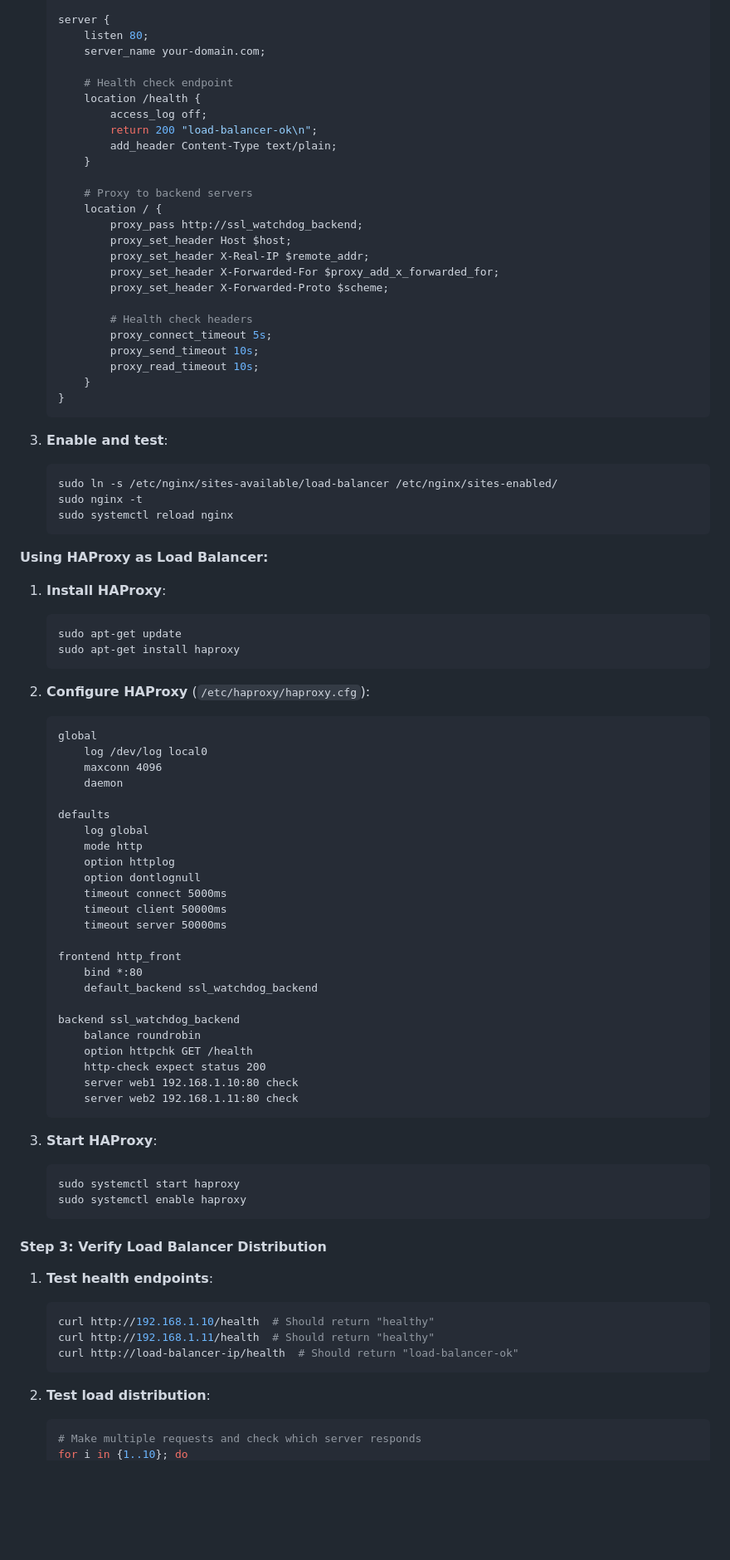
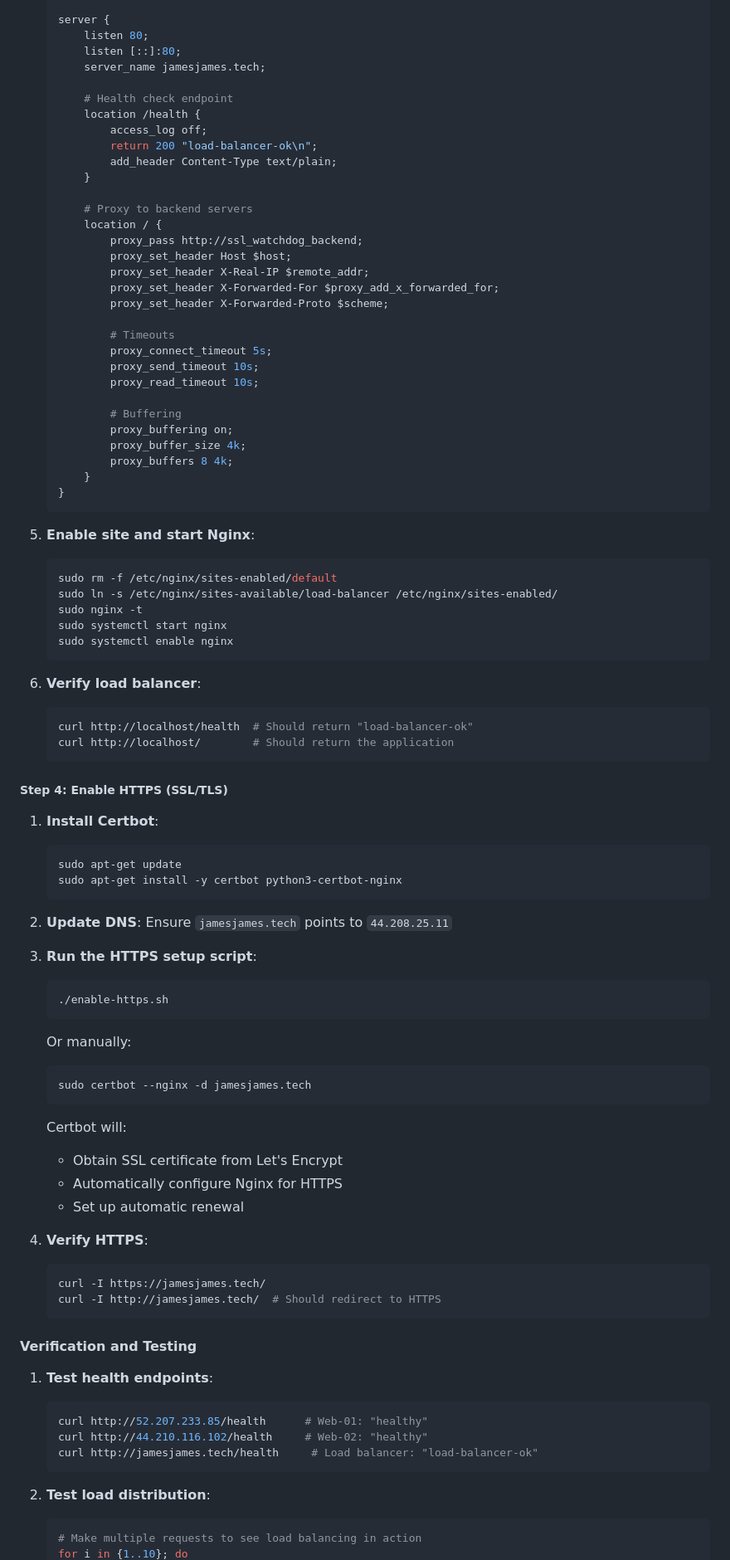
Before and after one commit to owizdom/Playing-Around-with-APIs, a Markdown page: README.md, the part around one of its changes. Shown at 83% size. Drawn GitHub-style; blank space fills up the shorter version.

````diff
--- a/README.md
+++ b/README.md
@@ -329,7 +409,8 @@ Repeat the same steps as Web Server 1, ensuring identical file structure and con
 
    server {
        listen 80;
-       server_name your-domain.com;
+       listen [::]:80;
+       server_name jamesjames.tech;
 
        # Health check endpoint
        location /health {
@@ -346,73 +427,75 @@ Repeat the same steps as Web Server 1, ensuring identical file structure and con
            proxy_set_header X-Forwarded-For $proxy_add_x_forwarded_for;
            proxy_set_header X-Forwarded-Proto $scheme;
 
-           # Health check headers
+           # Timeouts
            proxy_connect_timeout 5s;
            proxy_send_timeout 10s;
            proxy_read_timeout 10s;
+
+           # Buffering
+           proxy_buffering on;
+           proxy_buffer_size 4k;
+           proxy_buffers 8 4k;
        }
    }
    ```
 
-3. **Enable and test**:
+5. **Enable site and start Nginx**:
    ```bash
+   sudo rm -f /etc/nginx/sites-enabled/default
    sudo ln -s /etc/nginx/sites-available/load-balancer /etc/nginx/sites-enabled/
    sudo nginx -t
-   sudo systemctl reload nginx
+   sudo systemctl start nginx
+   sudo systemctl enable nginx
    ```
 
-**Using HAProxy as Load Balancer:**
+6. **Verify load balancer**:
+   ```bash
+   curl http://localhost/health  # Should return "load-balancer-ok"
+   curl http://localhost/        # Should return the application
+   ```
 
-1. **Install HAProxy**:
+##### Step 4: Enable HTTPS (SSL/TLS)
+
+1. **Install Certbot**:
    ```bash
    sudo apt-get update
-   sudo apt-get install haproxy
+   sudo apt-get install -y certbot python3-certbot-nginx
    ```
 
-2. **Configure HAProxy** (`/etc/haproxy/haproxy.cfg`):
-   ```haproxy
-   global
-       log /dev/log local0
-       maxconn 4096
-       daemon
+2. **Update DNS**: Ensure `jamesjames.tech` points to `44.208.25.11`
 
-   defaults
-       log global
-       mode http
-       option httplog
-       option dontlognull
-       timeout connect 5000ms
-       timeout client 50000ms
-       timeout server 50000ms
-
-   frontend http_front
-       bind *:80
-       default_backend ssl_watchdog_backend
-
-   backend ssl_watchdog_backend
-       balance roundrobin
-       option httpchk GET /health
-       http-check expect status 200
-       server web1 192.168.1.10:80 check
-       server web2 192.168.1.11:80 check
+3. **Run the HTTPS setup script**:
+   ```bash
+   ./enable-https.sh
    ```
 
-3. **Start HAProxy**:
+   Or manually:
    ```bash
-   sudo systemctl start haproxy
-   sudo systemctl enable haproxy
+   sudo certbot --nginx -d jamesjames.tech
    ```
 
-#### Step 3: Verify Load Balancer Distribution
+   Certbot will:
+   - Obtain SSL certificate from Let's Encrypt
+   - Automatically configure Nginx for HTTPS
+   - Set up automatic renewal
+
+4. **Verify HTTPS**:
+   ```bash
+   curl -I https://jamesjames.tech/
+   curl -I http://jamesjames.tech/  # Should redirect to HTTPS
+   ```
+
+#### Verification and Testing
 
 1. **Test health endpoints**:
    ```bash
-   curl http://192.168.1.10/health  # Should return "healthy"
-   curl http://192.168.1.11/health  # Should return "healthy"
-   curl http://load-balancer-ip/health  # Should return "load-balancer-ok"
+   curl http://52.207.233.85/health      # Web-01: "healthy"
+   curl http://44.210.116.102/health     # Web-02: "healthy"
+   curl http://jamesjames.tech/health     # Load balancer: "load-balancer-ok"
    ```
 
 2. **Test load distribution**:
    ```bash
-   # Make multiple requests and check which server responds
+   # Make multiple requests to see load balancing in action
    for i in {1..10}; do
````
Also changed, not shown: other parts of README.md (+143 -59 lines).
